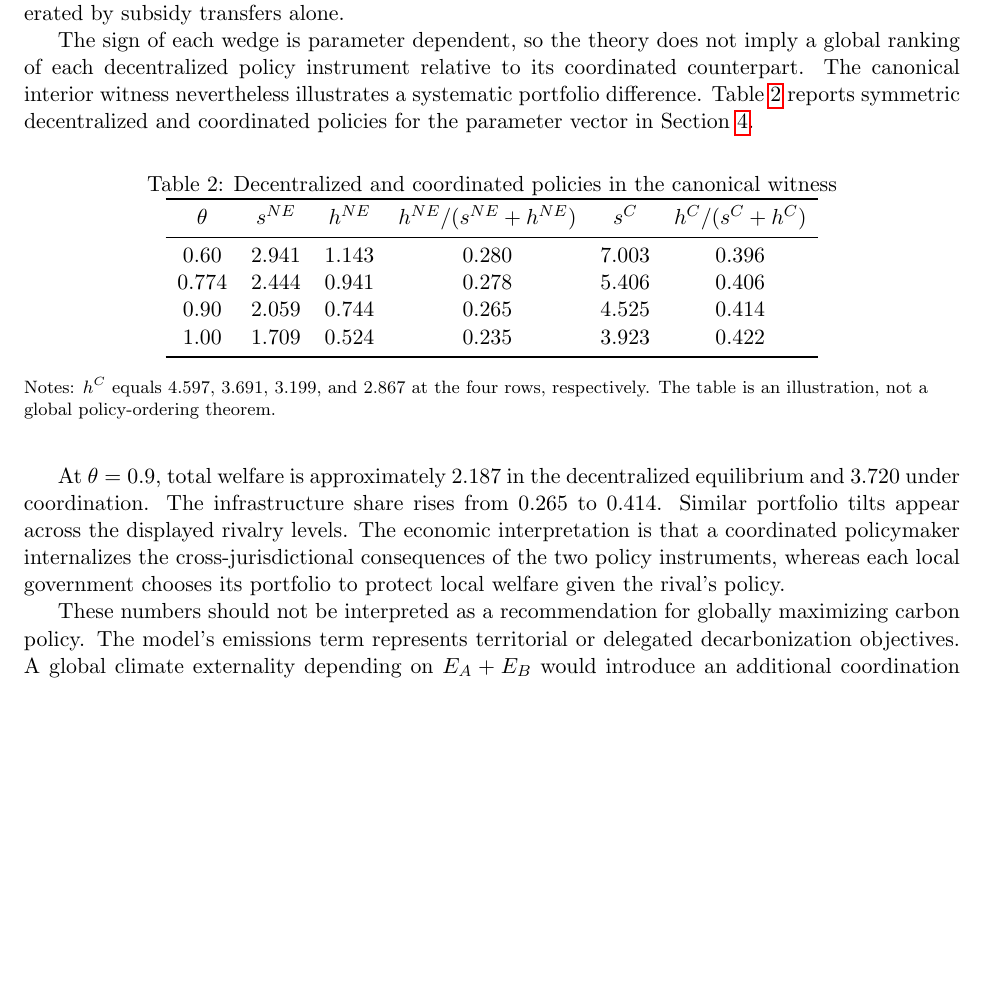
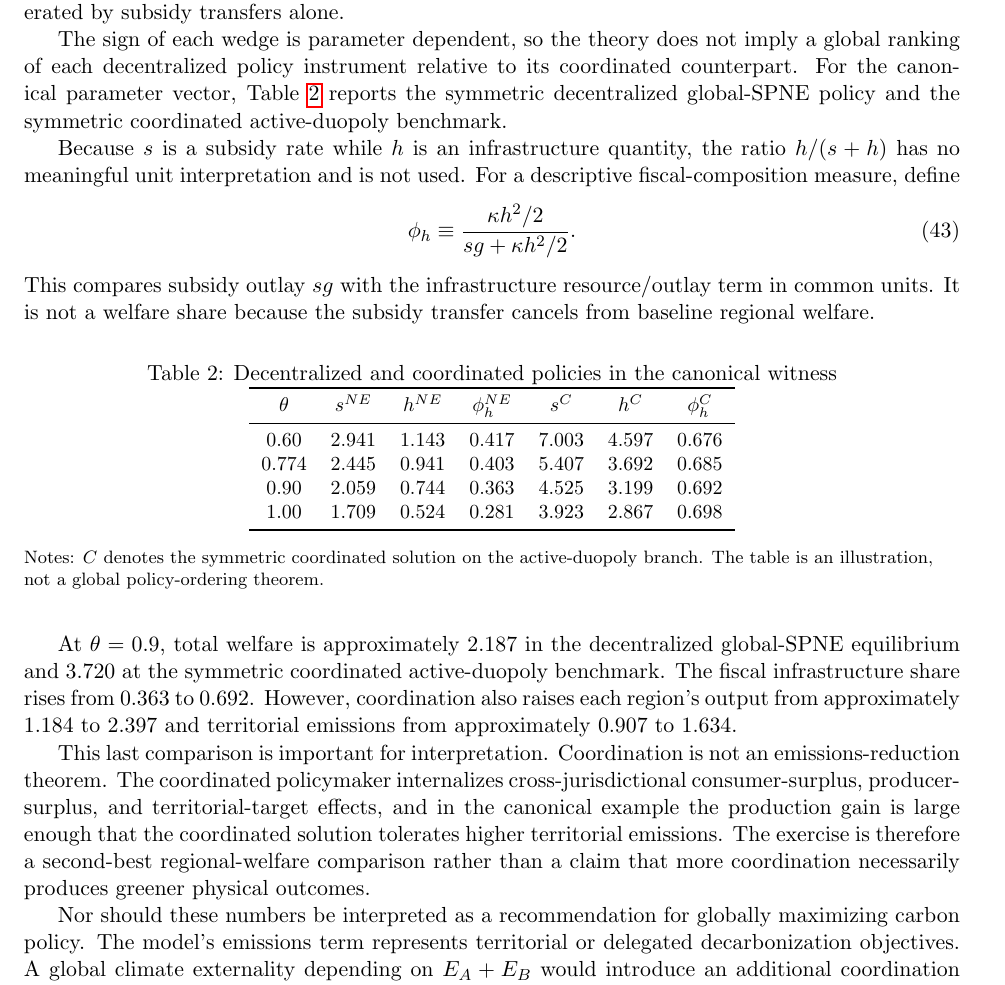
Before and after one commit to ryotamatsuki/strategic-local-green-policy-competition, a LaTeX paper (main.tex, which reads sections/welfare.tex): part of page 11 of 19 before the commit and part of page 11 of 20 after it, cut so that both start at the same text, the shorter picture padded with empty space. Compiled offline with pdfLaTeX.

Commit message:
Stage 7: correct welfare metrics and emissions interpretation

```diff
--- a/sections/welfare.tex
+++ b/sections/welfare.tex
@@ -28,27 +28,39 @@ d(E_B-\bar E_B)\frac{\partial E_B}{\partial z_A}.
 \end{equation}
 The wedge therefore contains three real cross-jurisdictional effects: consumer-surplus effects, producer-surplus/business-stealing effects, and emissions-target effects. The welfare comparison is not generated by subsidy transfers alone.
 
-The sign of each wedge is parameter dependent, so the theory does not imply a global ranking of each decentralized policy instrument relative to its coordinated counterpart. The canonical interior witness nevertheless illustrates a systematic portfolio difference. Table~\ref{tab:welfare} reports symmetric decentralized and coordinated policies for the parameter vector in Section~\ref{sec:results}.
+The sign of each wedge is parameter dependent, so the theory does not imply a global ranking of each decentralized policy instrument relative to its coordinated counterpart. For the canonical parameter vector, Table~\ref{tab:welfare} reports the symmetric decentralized global-SPNE policy and the symmetric coordinated active-duopoly benchmark.
+
+Because $s$ is a subsidy rate while $h$ is an infrastructure quantity, the ratio $h/(s+h)$ has no meaningful unit interpretation and is not used. For a descriptive fiscal-composition measure, define
+\begin{equation}
+\phi_h
+\equiv
+\frac{\kappa h^2/2}{s g+\kappa h^2/2}.
+\label{eq:fiscal-infra-share}
+\end{equation}
+This compares subsidy outlay $sg$ with the infrastructure resource/outlay term in common units. It is not a welfare share because the subsidy transfer cancels from baseline regional welfare.
 
 \begin{table}[htbp]
 \centering
+\small
 \caption{Decentralized and coordinated policies in the canonical witness}
 \label{tab:welfare}
-\begin{tabular}{cccccc}
+\begin{tabular}{ccccccc}
 \toprule
-$\theta$ & $s^{NE}$ & $h^{NE}$ & $h^{NE}/(s^{NE}+h^{NE})$ & $s^{C}$ & $h^{C}/(s^{C}+h^{C})$\\
+$\theta$ & $s^{NE}$ & $h^{NE}$ & $\phi_h^{NE}$ & $s^{C}$ & $h^{C}$ & $\phi_h^{C}$\\
 \midrule
-0.60 & 2.941 & 1.143 & 0.280 & 7.003 & 0.396\\
-0.774 & 2.444 & 0.941 & 0.278 & 5.406 & 0.406\\
-0.90 & 2.059 & 0.744 & 0.265 & 4.525 & 0.414\\
-1.00 & 1.709 & 0.524 & 0.235 & 3.923 & 0.422\\
+0.60 & 2.941 & 1.143 & 0.417 & 7.003 & 4.597 & 0.676\\
+0.774 & 2.445 & 0.941 & 0.403 & 5.407 & 3.692 & 0.685\\
+0.90 & 2.059 & 0.744 & 0.363 & 4.525 & 3.199 & 0.692\\
+1.00 & 1.709 & 0.524 & 0.281 & 3.923 & 2.867 & 0.698\\
 \bottomrule
 \end{tabular}
 \begin{flushleft}\footnotesize
-Notes: $h^C$ equals 4.597, 3.691, 3.199, and 2.867 at the four rows, respectively. The table is an illustration, not a global policy-ordering theorem.
+Notes: $C$ denotes the symmetric coordinated solution on the active-duopoly branch. The table is an illustration, not a global policy-ordering theorem.
 \end{flushleft}
 \end{table}
 
-At $\theta=0.9$, total welfare is approximately $2.187$ in the decentralized equilibrium and $3.720$ under coordination. The infrastructure share rises from $0.265$ to $0.414$. Similar portfolio tilts appear across the displayed rivalry levels. The economic interpretation is that a coordinated policymaker internalizes the cross-jurisdictional consequences of the two policy instruments, whereas each local government chooses its portfolio to protect local welfare given the rival's policy.
+At $\theta=0.9$, total welfare is approximately $2.187$ in the decentralized global-SPNE equilibrium and $3.720$ at the symmetric coordinated active-duopoly benchmark. The fiscal infrastructure share rises from $0.363$ to $0.692$. However, coordination also raises each region's output from approximately $1.184$ to $2.397$ and territorial emissions from approximately $0.907$ to $1.634$.
 
-These numbers should not be interpreted as a recommendation for globally maximizing carbon policy. The model's emissions term represents territorial or delegated decarbonization objectives. A global climate externality depending on $E_A+E_B$ would introduce an additional coordination motive. We deliberately leave that global-damage extension outside the baseline so that the paper isolates the strategic interaction between local green industrial policy and product-market rivalry.
+This last comparison is important for interpretation. Coordination is not an emissions-reduction theorem. The coordinated policymaker internalizes cross-jurisdictional consumer-surplus, producer-surplus, and territorial-target effects, and in the canonical example the production gain is large enough that the coordinated solution tolerates higher territorial emissions. The exercise is therefore a second-best regional-welfare comparison rather than a claim that more coordination necessarily produces greener physical outcomes.
+
+Nor should these numbers be interpreted as a recommendation for globally maximizing carbon policy. The model's emissions term represents territorial or delegated decarbonization objectives. A global climate externality depending on $E_A+E_B$ would introduce an additional coordination motive. We deliberately leave that global-damage extension outside the baseline so that the paper isolates the strategic interaction between local green industrial policy and product-market rivalry.
```
